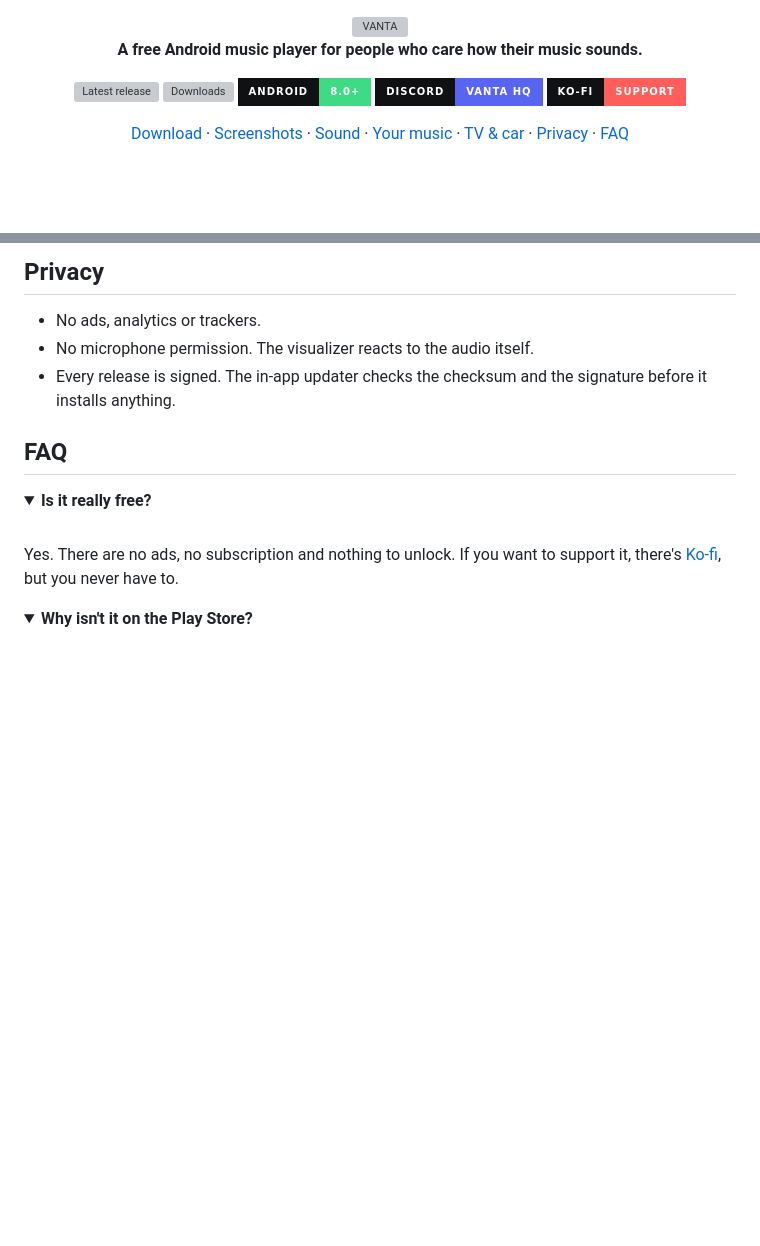
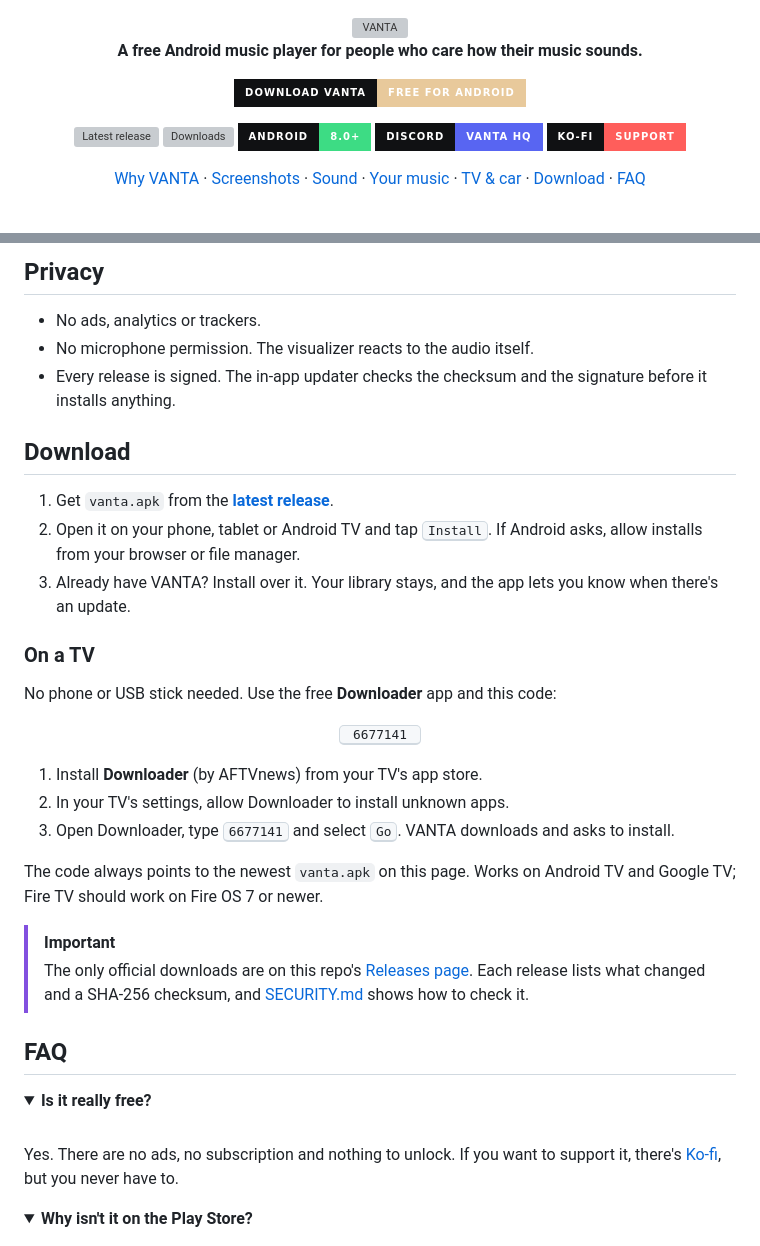
Before and after one commit to drewk312/VantaMusic, a Markdown page: README.md, 2 parts joined by grey strips. Rendered like a GitHub page; folded sections open; badges without logos; blank space fills up the shorter version; grey boxes are pictures that could not be loaded.

```diff
--- a/README.md
+++ b/README.md
@@ -10,13 +10,16 @@
 
 **A free Android music player for people who care how their music sounds.**
 
+<a href="https://github.com/drewk312/VantaMusic/releases/latest"><img src="https://img.shields.io/badge/Download_VANTA-free_for_Android-E8C99B?style=for-the-badge&labelColor=101113" height="44" alt="Download VANTA, free for Android" /></a>
+
+
 [![Latest release](https://img.shields.io/github/v/release/drewk312/VantaMusic?style=for-the-badge&label=Download&color=E8C99B&labelColor=101113)](https://github.com/drewk312/VantaMusic/releases/latest)
 [![Downloads](https://img.shields.io/github/downloads/drewk312/VantaMusic/total?style=for-the-badge&color=E8C99B&labelColor=101113)](https://github.com/drewk312/VantaMusic/releases)
 [![Android 8.0+](https://img.shields.io/badge/Android-8.0+-3DDC84?style=for-the-badge&logo=android&logoColor=white&labelColor=101113)](#download)
 [![Discord](https://img.shields.io/badge/Discord-VANTA_HQ-5865F2?style=for-the-badge&logo=discord&logoColor=white&labelColor=101113)](https://discord.gg/vN6ztK6m6g)
 [![Ko-fi](https://img.shields.io/badge/Ko--fi-support-FF5E5B?style=for-the-badge&logo=kofi&logoColor=white&labelColor=101113)](https://ko-fi.com/drewk312)
 
-[Download](#download) · [Screenshots](#screenshots) · [Sound](#sound) · [Your music](#bring-your-music) · [TV & car](#tv-and-car) · [Privacy](#privacy) · [FAQ](#faq)
+[Why VANTA](#why-vanta) · [Screenshots](#screenshots) · [Sound](#sound-that-surrounds-you) · [Your music](#bring-your-music) · [TV & car](#tv-and-car) · [Download](#download) · [FAQ](#faq)
 
 <br />
 
@@ -122,6 +121,27 @@ VANTA runs on Android TV with a layout built for the remote, and it has a landsc
 - No microphone permission. The visualizer reacts to the audio itself.
 - Every release is signed. The in-app updater checks the checksum and the signature before it installs anything.
 
+## Download
+
+1. Get `vanta.apk` from the **[latest release](https://github.com/drewk312/VantaMusic/releases/latest)**.
+2. Open it on your phone, tablet or Android TV and tap <kbd>Install</kbd>. If Android asks, allow installs from your browser or file manager.
+3. Already have VANTA? Install over it. Your library stays, and the app lets you know when there's an update.
+
+### On a TV
+
+No phone or USB stick needed. Use the free **Downloader** app and this code:
+
+<p align="center"><kbd>&nbsp;6677141&nbsp;</kbd></p>
+
+1. Install **Downloader** (by AFTVnews) from your TV's app store.
+2. In your TV's settings, allow Downloader to install unknown apps.
+3. Open Downloader, type <kbd>6677141</kbd> and select <kbd>Go</kbd>. VANTA downloads and asks to install.
+
+The code always points to the newest `vanta.apk` on this page. Works on Android TV and Google TV; Fire TV should work on Fire OS 7 or newer.
+
+> [!IMPORTANT]
+> The only official downloads are on this repo's [Releases page](https://github.com/drewk312/VantaMusic/releases). Each release lists what changed and a SHA-256 checksum, and [SECURITY.md](SECURITY.md) shows how to check it.
+
 ## FAQ
 
 <details>
```
Also changed, not shown: other parts of README.md (+19 -27 lines).
